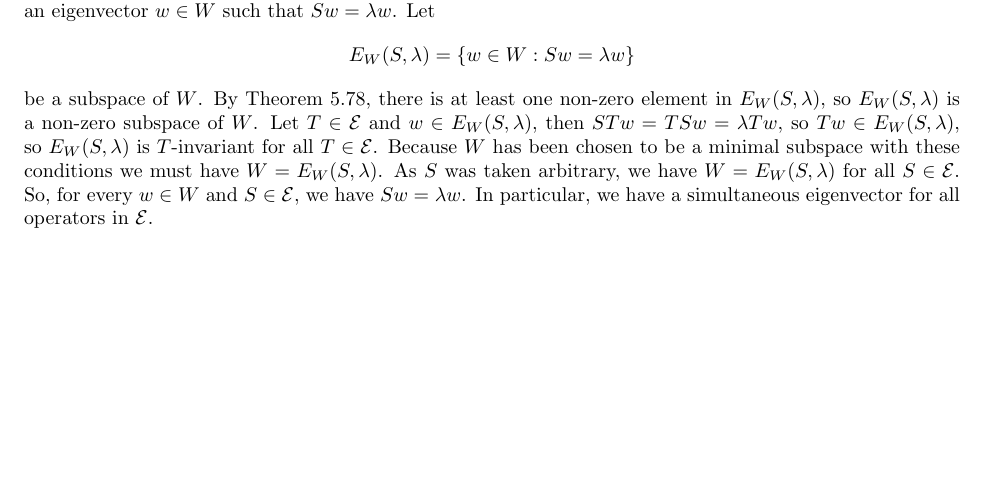
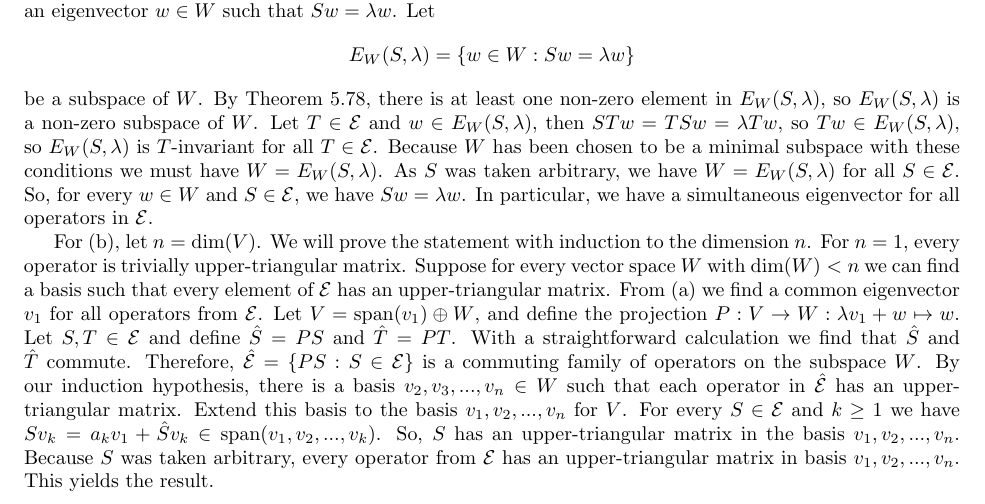
Before and after one commit to noudald/math-solutions, a LaTeX document (linear-algebra/main.tex, which reads linear-algebra/ch5.tex): part of page 1 of 18, cut so that both start at the same text, the shorter picture padded with empty space. Compiled offline with pdfLaTeX.

Commit message:
(LA) 5E.9.b

```diff
--- a/linear-algebra/ch5.tex
+++ b/linear-algebra/ch5.tex
@@ -32,3 +32,19 @@ Because $W$ has been chosen to be a minimal subspace with these conditions we mu
 As $S$ was taken arbitrary, we have $W = E_W(S, \lambda)$ for all $S \in \mathcal{E}$.
 So, for every $w \in W$ and $S \in \mathcal{E}$, we have $Sw = \lambda w$.
 In particular, we have a simultaneous eigenvector for all operators in $\mathcal{E}$.
+
+For (b), let $n = \dim(V)$.
+We will prove the statement with induction to the dimension $n$.
+For $n = 1$, every operator is trivially upper-triangular matrix.
+Suppose for every vector space $W$ with $\dim(W) < n$ we can find a basis such that every element of $\mathcal{E}$ has an upper-triangular matrix.
+From (a) we find a common eigenvector $v_1$ for all operators from $\mathcal{E}$.
+Let $V = \sspan(v_1) \oplus W$, and define the projection $P: V \to W: \lambda v_1 + w \mapsto w$.
+Let $S, T \in \mathcal{E}$ and define $\hat{S} = PS$ and $\hat{T} = PT$.
+With a straightforward calculation we find that $\hat{S}$ and $\hat{T}$ commute.
+Therefore, $\hat{\mathcal{E}} = \{ PS : S \in \mathcal{E} \}$ is a commuting family of operators on the subspace $W$.
+By our induction hypothesis, there is a basis $v_2, v_3, ..., v_n \in W$ such that each operator in $\hat{\mathcal{E}}$ has an upper-triangular matrix.
+Extend this basis to the basis $v_1, v_2, ..., v_n$ for $V$.
+For every $S \in \mathcal{E}$ and $k \geq 1$ we have $Sv_k = a_k v_1 + \hat{S}v_k \in \sspan(v_1, v_2, ..., v_k)$.
+So, $S$ has an upper-triangular matrix in the basis $v_1, v_2, ..., v_n$.
+Because $S$ was taken arbitrary, every operator from $\mathcal{E}$ has an upper-triangular matrix in basis $v_1, v_2, ..., v_n$.
+This yields the result.
```
